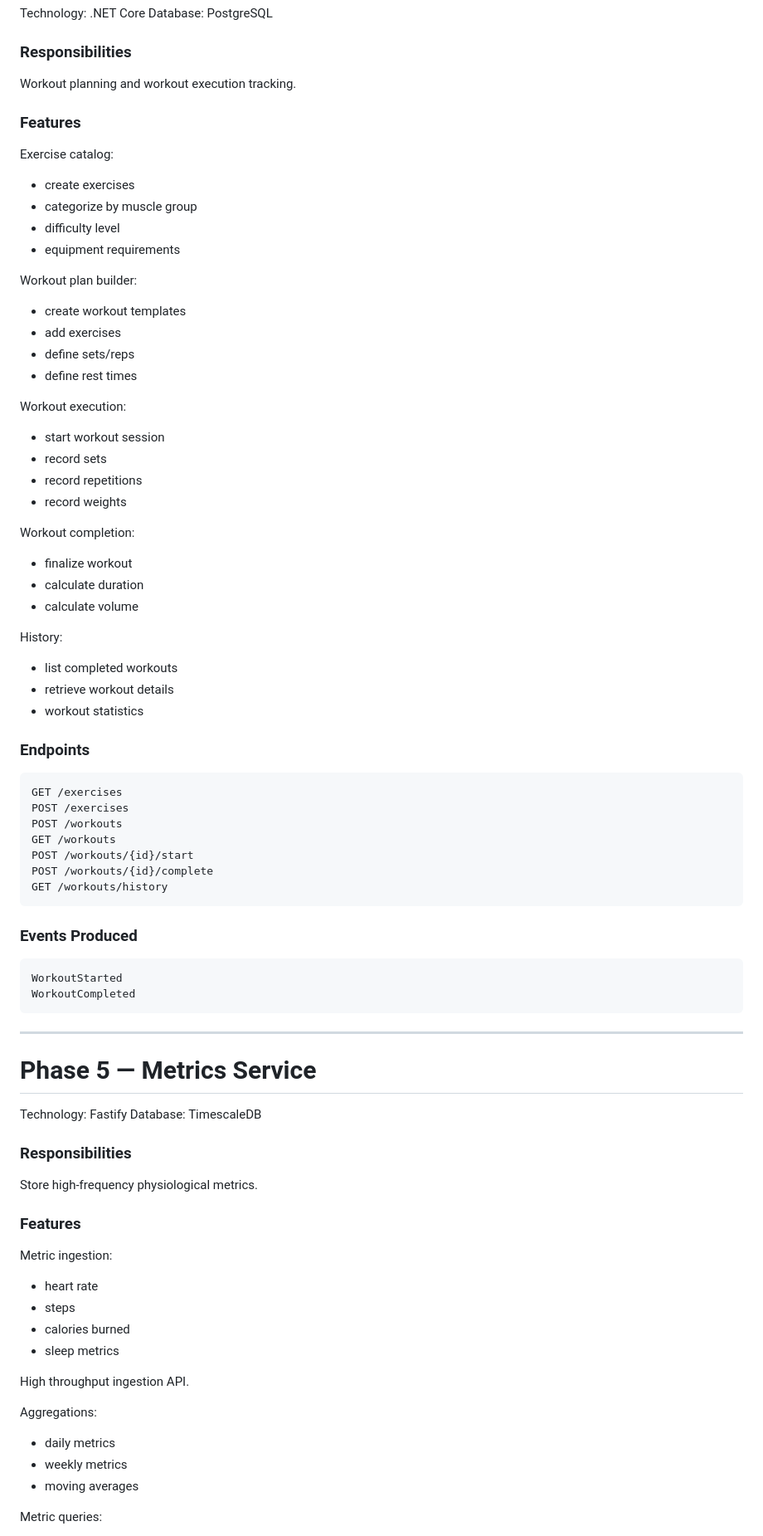
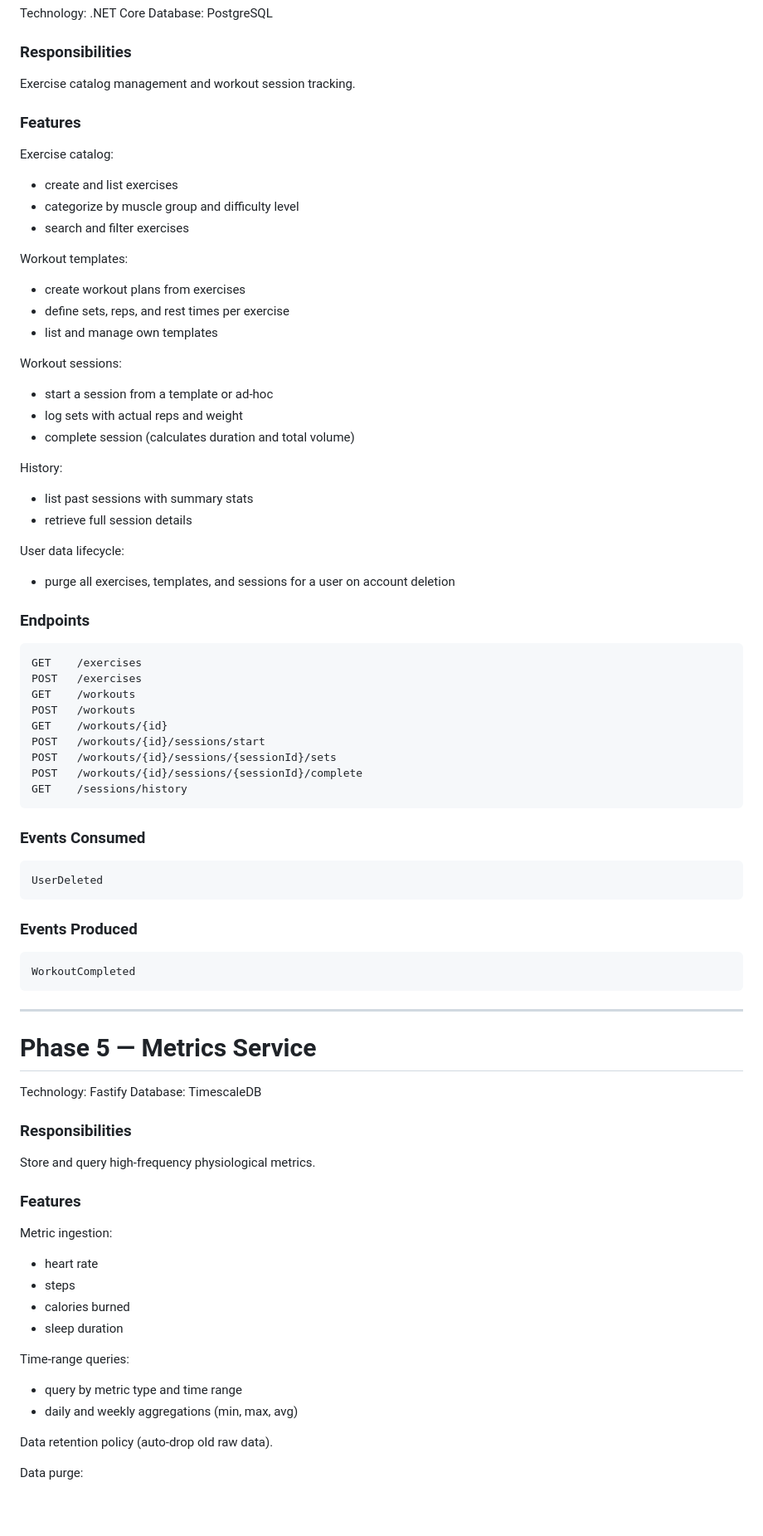
Before and after one commit to owsky/micro-health, a Markdown page: Roadmap.md, the part around one of its changes. Shown at 83% size. GitHub-like rendering; blank space fills up the shorter version.

Commit message:
Updated roadmap

````diff
--- a/Roadmap.md
+++ b/Roadmap.md
@@ -223,59 +222,60 @@ Database: PostgreSQL
 
 ### Responsibilities
 
-Workout planning and workout execution tracking.
+Exercise catalog management and workout session tracking.
 
 ### Features
 
 Exercise catalog:
 
-* create exercises
-* categorize by muscle group
-* difficulty level
-* equipment requirements
+* create and list exercises
+* categorize by muscle group and difficulty level
+* search and filter exercises
 
-Workout plan builder:
+Workout templates:
 
-* create workout templates
-* add exercises
-* define sets/reps
-* define rest times
+* create workout plans from exercises
+* define sets, reps, and rest times per exercise
+* list and manage own templates
 
-Workout execution:
+Workout sessions:
 
-* start workout session
-* record sets
-* record repetitions
-* record weights
-
-Workout completion:
-
-* finalize workout
-* calculate duration
-* calculate volume
+* start a session from a template or ad-hoc
+* log sets with actual reps and weight
+* complete session (calculates duration and total volume)
 
 History:
 
-* list completed workouts
-* retrieve workout details
-* workout statistics
+* list past sessions with summary stats
+* retrieve full session details
+
+User data lifecycle:
+
+* purge all exercises, templates, and sessions for a user on account deletion
 
 ### Endpoints
 
 ```
-GET /exercises
-POST /exercises
-POST /workouts
-GET /workouts
-POST /workouts/{id}/start
-POST /workouts/{id}/complete
-GET /workouts/history
+GET    /exercises
+POST   /exercises
+GET    /workouts
+POST   /workouts
+GET    /workouts/{id}
+POST   /workouts/{id}/sessions/start
+POST   /workouts/{id}/sessions/{sessionId}/sets
+POST   /workouts/{id}/sessions/{sessionId}/complete
+GET    /sessions/history
+```
+
+### Events Consumed
+
+```
+UserDeleted
 ```
 
 ### Events Produced
 
 ```
-WorkoutStarted
 WorkoutCompleted
 ```
 
@@ -288,7 +288,7 @@ Database: TimescaleDB
 
 ### Responsibilities
 
-Store high-frequency physiological metrics.
+Store and query high-frequency physiological metrics.
 
 ### Features
 
@@ -297,15 +297,14 @@ Metric ingestion:
 * heart rate
 * steps
 * calories burned
-* sleep metrics
+* sleep duration
 
-High throughput ingestion API.
+Time-range queries:
 
-Aggregations:
+* query by metric type and time range
+* daily and weekly aggregations (min, max, avg)
 
-* daily metrics
-* weekly metrics
-* moving averages
+Data retention policy (auto-drop old raw data).
 
-Metric queries:
+Data purge:
 
````
Also changed, not shown: other parts of Roadmap.md (+96 -78 lines).
